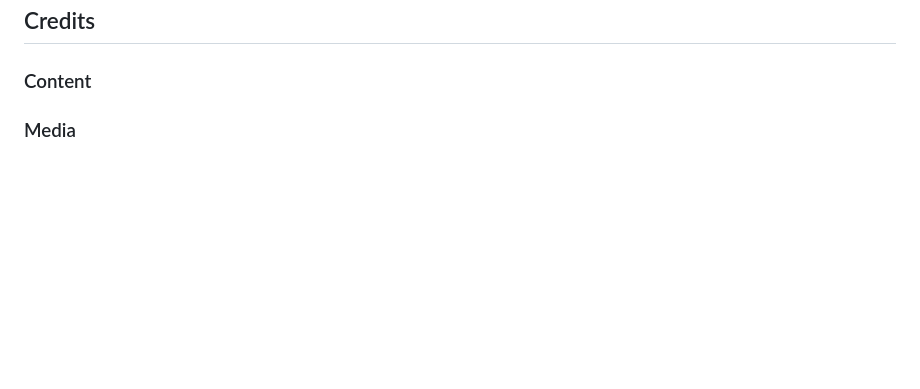
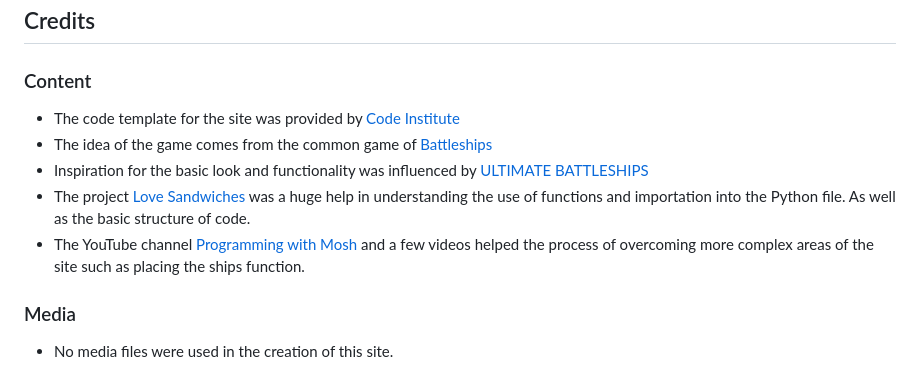
Before and after one commit to GabrielH-02/bombing-battleships, a Markdown page: README.md, the part around the change. Drawn GitHub-style; blank space fills up the shorter version.

```diff
--- a/README.md
+++ b/README.md
@@ -92,4 +92,11 @@ You can view my live site of Bombing Blasting Battleships [here.](https://bombin
 ## Credits
 
 ### Content
+* The code template for the site was provided by [Code Institute](https://github.com/Code-Institute-Org/p3-template)
+* The idea of the game comes from the common game of [Battleships](https://en.wikipedia.org/wiki/Battleship_(game))
+* Inspiration for the basic look and functionality was influenced by [ULTIMATE BATTLESHIPS](https://p3-battleships.herokuapp.com/)
+* The project [Love Sandwiches](https://github.com/Code-Institute-Solutions/love-sandwiches-p5-sourcecode) was a huge help in understanding the use of functions and importation into the Python file. As well as the basic structure of code.
+* The YouTube channel [Programming with Mosh](https://www.youtube.com/@programmingwithmosh/featured) and a few videos helped the process of overcoming more complex areas of the site such as placing the ships function.
+
 ### Media
+* No media files were used in the creation of this site.
```
